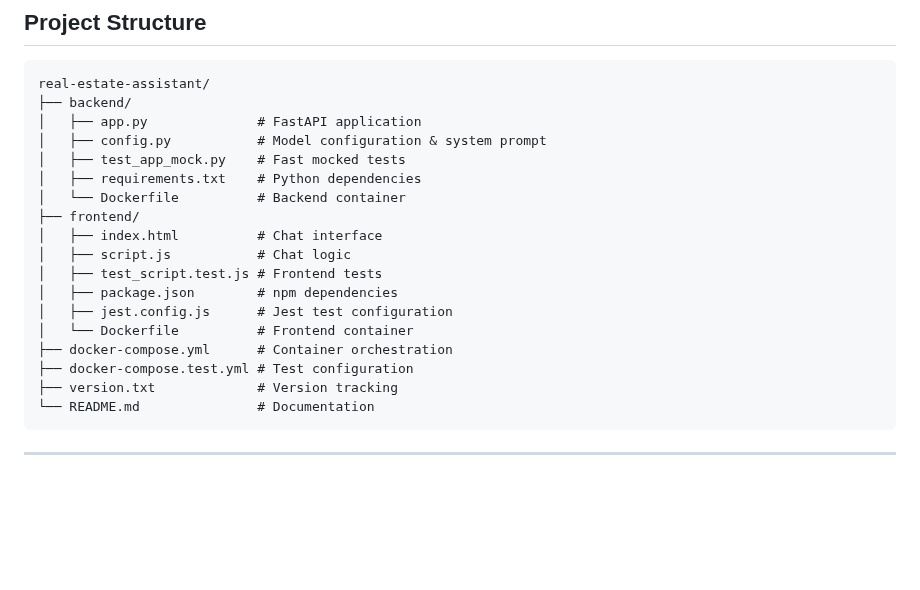
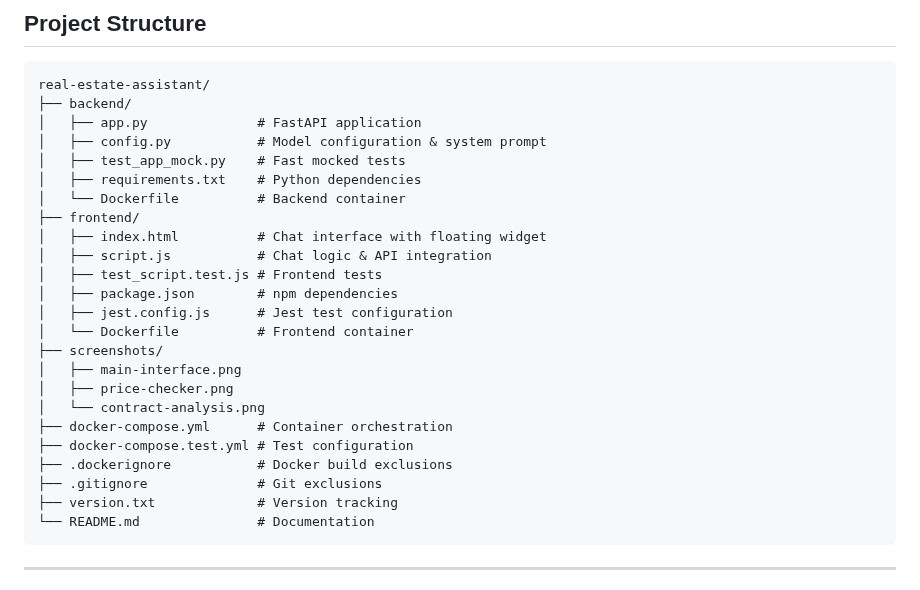
Before and after one commit to evaggian/real-estate-assistant, a Markdown page: README.md, the part around the change. Rendered like a GitHub page; blank space fills up the shorter version.

Commit message:
updated readme project structure

````diff
--- a/README.md
+++ b/README.md
@@ -163,14 +163,20 @@ real-estate-assistant/
 │   ├── requirements.txt    # Python dependencies
 │   └── Dockerfile          # Backend container
 ├── frontend/
-│   ├── index.html          # Chat interface
-│   ├── script.js           # Chat logic
+│   ├── index.html          # Chat interface with floating widget
+│   ├── script.js           # Chat logic & API integration
 │   ├── test_script.test.js # Frontend tests
 │   ├── package.json        # npm dependencies
 │   ├── jest.config.js      # Jest test configuration
 │   └── Dockerfile          # Frontend container
+├── screenshots/
+│   ├── main-interface.png
+│   ├── price-checker.png
+│   └── contract-analysis.png
 ├── docker-compose.yml      # Container orchestration
 ├── docker-compose.test.yml # Test configuration
+├── .dockerignore           # Docker build exclusions
+├── .gitignore              # Git exclusions
 ├── version.txt             # Version tracking
 └── README.md               # Documentation
 ```
````
